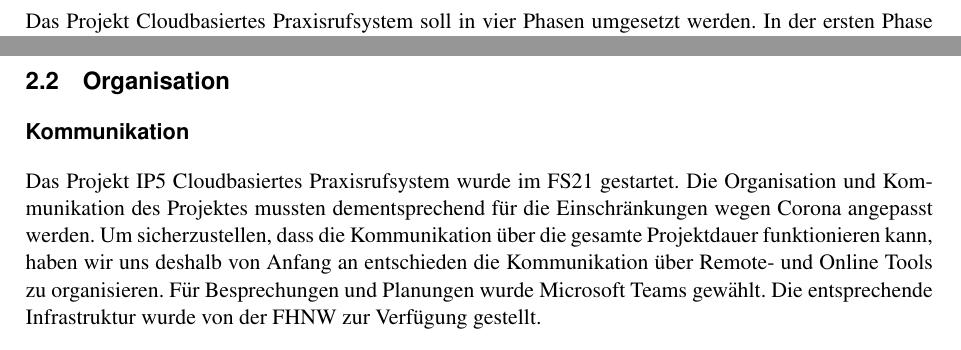
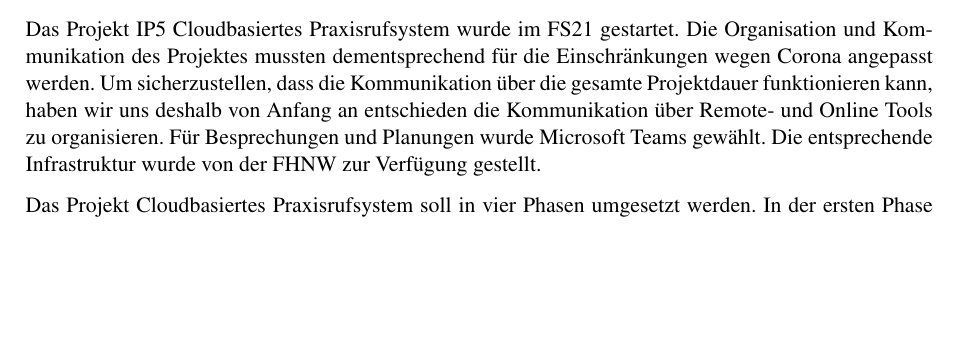
Before and after one commit to IP5-Cloudbasiertes-Praxisrufsystem/IP5-documentation, a LaTeX document (src/cloudbasiertes_praxisrufsystem.tex, which reads src/sections/einleitung.tex, src/sections/organisation.tex): two parts of pages 6 and 9 of 62 before the commit and part of page 5 of 59 after it, the two joined at a grey line, cut so that both start at the same text, the shorter picture padded with empty space. Compiled offline with pdfLaTeX.

Commit message:
Move communication description to introduction

```diff
--- a/src/sections/einleitung.tex
+++ b/src/sections/einleitung.tex
@@ -34,6 +34,12 @@ Dabei soll es möglich sein, dass die App einen Unicast, Broadcast und Mutlicast
 \clearpage
 \subsubsection*{Methodik}
 
+Das Projekt IP5 Cloudbasiertes Praxisrufsystem wurde im FS21 gestartet.
+Die Organisation und Kommunikation des Projektes mussten dementsprechend für die Einschränkungen wegen Corona angepasst werden.
+Um sicherzustellen, dass die Kommunikation über die gesamte Projektdauer funktionieren kann, haben wir uns deshalb von Anfang an entschieden die Kommunikation über Remote- und Online Tools zu organisieren.
+Für Besprechungen und Planungen wurde Microsoft Teams gewählt.
+Die entsprechende Infrastruktur wurde von der FHNW zur Verfügung gestellt.
+
 Das Projekt Cloudbasiertes Praxisrufsystem soll in vier Phasen umgesetzt werden.
 In der ersten Phase wird die Organisation innerhalb des Projekt teams geklärt.
 Es werden die Top Level Anforderungen besprochen und priorisiert.
--- a/src/sections/organisation.tex
+++ b/src/sections/organisation.tex
@@ -66,11 +66,3 @@ In der Anfangsphase des Projektes wurden folgende Milestones definiert:
     \end{tabular}\label{tab:milestones}
 \end{table}
 \clearpage
-
-\subsection{Organisation}\label{subsec:organisation}
-
-\subsubsection*{Kommunikation}
-
-Das Projekt IP5 Cloudbasiertes Praxisrufsystem wurde im FS21 gestartet. Die Organisation und Kommunikation des Projektes mussten dementsprechend für die Einschränkungen wegen Corona angepasst werden.
-Um sicherzustellen, dass die Kommunikation über die gesamte Projektdauer funktionieren kann, haben wir uns deshalb von Anfang an entschieden die Kommunikation über Remote- und Online Tools zu organisieren.
-Für Besprechungen und Planungen wurde Microsoft Teams gewählt. Die entsprechende Infrastruktur wurde von der FHNW zur Verfügung gestellt.
```
Also changed, not shown: out/cloudbasiertes_praxisrufsystem.pdf, src/sections/organisation.tex (2 more changed lines).
